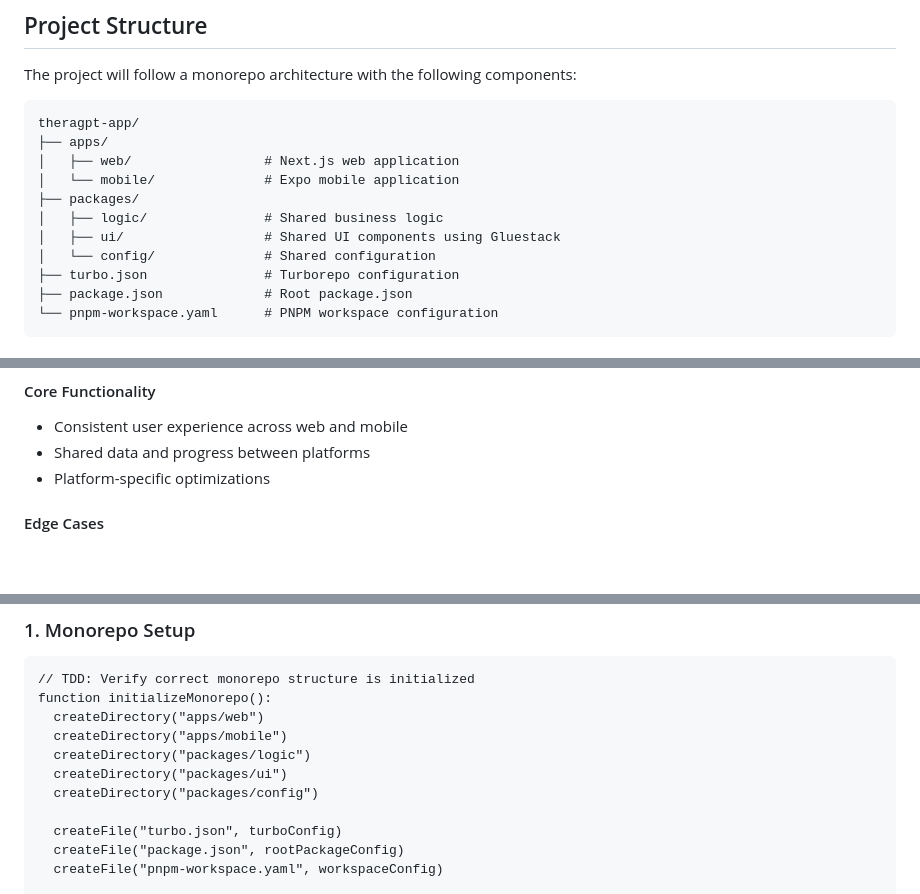
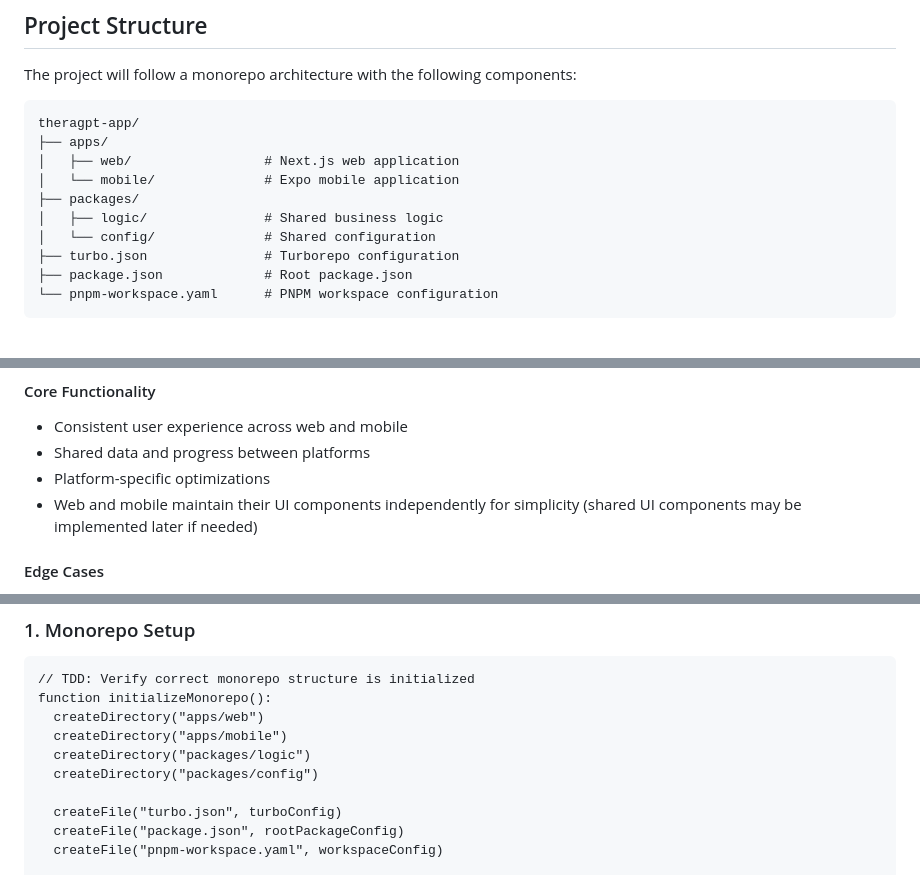
Before and after one commit to seanoliver/theragpt-app, a Markdown page: theragpt-app-specification.md, 3 parts joined by grey strips. Rendered like a GitHub page; blank space fills up the shorter version.

```diff
--- a/theragpt-app-specification.md
+++ b/theragpt-app-specification.md
@@ -15,7 +15,6 @@ theragpt-app/
 │   └── mobile/              # Expo mobile application
 ├── packages/
 │   ├── logic/               # Shared business logic
-│   ├── ui/                  # Shared UI components using Gluestack
 │   └── config/              # Shared configuration
 ├── turbo.json               # Turborepo configuration
 ├── package.json             # Root package.json
@@ -145,6 +142,7 @@ theragpt-app/
 - Consistent user experience across web and mobile
 - Shared data and progress between platforms
 - Platform-specific optimizations
+- Web and mobile maintain their UI components independently for simplicity (shared UI components may be implemented later if needed)
 
 #### Edge Cases
 - Handling different screen sizes and orientations
@@ -192,7 +190,6 @@ function initializeMonorepo():
   createDirectory("apps/web")
   createDirectory("apps/mobile")
   createDirectory("packages/logic")
-  createDirectory("packages/ui")
   createDirectory("packages/config")
 
   createFile("turbo.json", turboConfig)
```
Also changed, not shown: other parts of theragpt-app-specification.md (+2 -4 lines).
